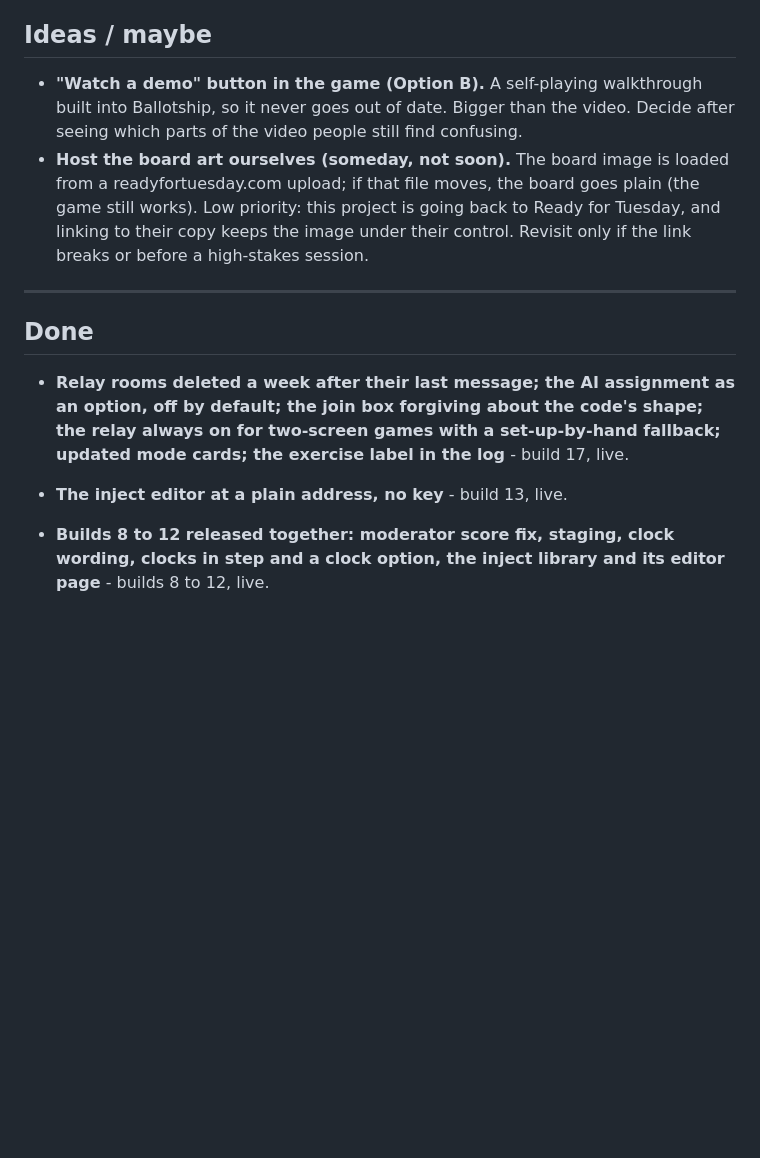
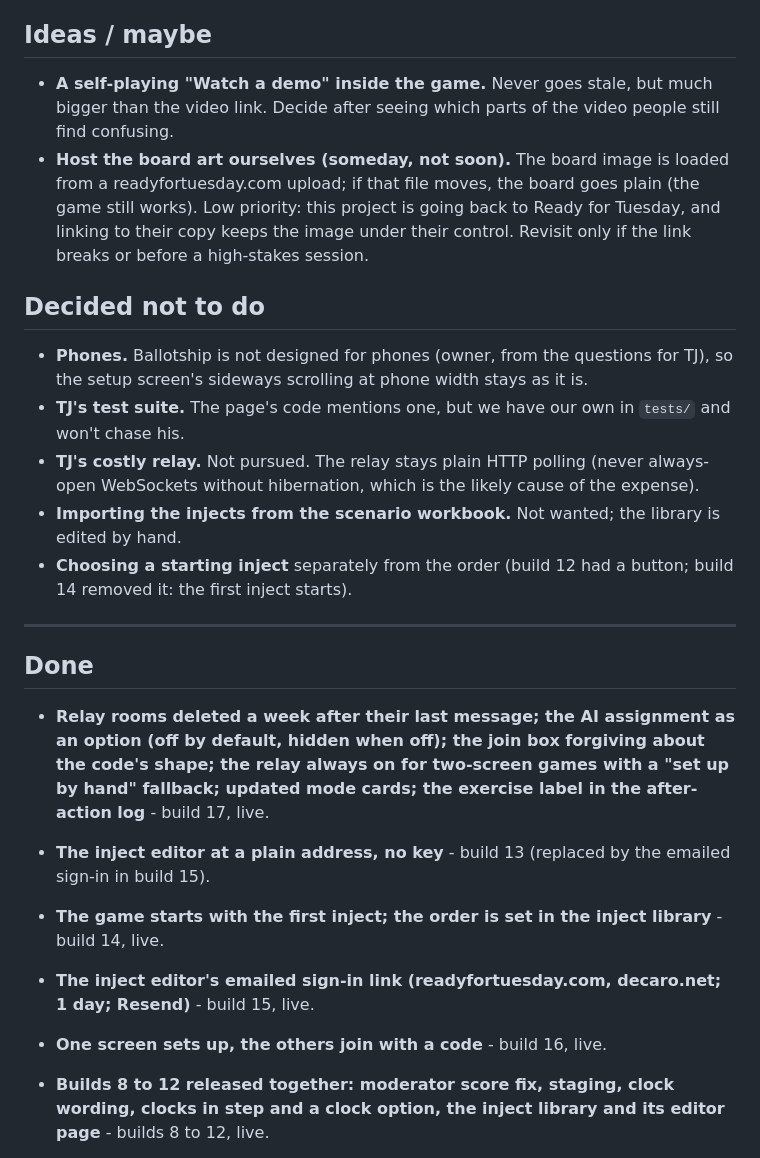
Before and after one commit to freddie4tuesday/ballotship-vibe-code-to-assist-TJ---9-26-26, a Markdown page: ROADMAP.md, the part around one of its changes. Drawn GitHub-style; blank space fills up the shorter version.

```diff
--- a/ROADMAP.md
+++ b/ROADMAP.md
@@ -82,21 +51,32 @@ Each item: a short title, then one or two lines on what and why.
 
 ## Ideas / maybe
 
-- **"Watch a demo" button in the game (Option B).** A self-playing walkthrough built into
-  Ballotship, so it never goes out of date. Bigger than the video. Decide after seeing which
-  parts of the video people still find confusing.
-- **Host the board art ourselves (someday, not soon).** The board image is loaded from a
-  readyfortuesday.com upload; if that file moves, the board goes plain (the game still works).
-  Low priority: this project is going back to Ready for Tuesday, and linking to their copy keeps
-  the image under their control. Revisit only if the link breaks or before a high-stakes session.
+- **A self-playing "Watch a demo" inside the game.** Never goes stale, but much bigger than the video link. Decide after seeing
+  which parts of the video people still find confusing.
+- **Host the board art ourselves (someday, not soon).** The board image is loaded from a readyfortuesday.com upload; if that file
+  moves, the board goes plain (the game still works). Low priority: this project is going back to Ready for Tuesday, and linking
+  to their copy keeps the image under their control. Revisit only if the link breaks or before a high-stakes session.
+
+## Decided not to do
+
+- **Phones.** Ballotship is not designed for phones (owner, from the questions for TJ), so the setup screen's sideways scrolling at
+  phone width stays as it is.
+- **TJ's test suite.** The page's code mentions one, but we have our own in `tests/` and won't chase his.
+- **TJ's costly relay.** Not pursued. The relay stays plain HTTP polling (never always-open WebSockets without hibernation, which
+  is the likely cause of the expense).
+- **Importing the injects from the scenario workbook.** Not wanted; the library is edited by hand.
+- **Choosing a starting inject** separately from the order (build 12 had a button; build 14 removed it: the first inject starts).
 
 ---
 
 ## Done
 
-- **Relay rooms deleted a week after their last message; the AI assignment as an option, off by default; the join box forgiving about the code's shape; the relay always on for two-screen games with a set-up-by-hand fallback; updated mode cards; the exercise label in the log** - build 17, live.
+- **Relay rooms deleted a week after their last message; the AI assignment as an option (off by default, hidden when off); the join box forgiving about the code's shape; the relay always on for two-screen games with a "set up by hand" fallback; updated mode cards; the exercise label in the after-action log** - build 17, live.
 
-- **The inject editor at a plain address, no key** - build 13, live.
+- **The inject editor at a plain address, no key** - build 13 (replaced by the emailed sign-in in build 15).
+- **The game starts with the first inject; the order is set in the inject library** - build 14, live.
+- **The inject editor's emailed sign-in link (readyfortuesday.com, decaro.net; 1 day; Resend)** - build 15, live.
+- **One screen sets up, the others join with a code** - build 16, live.
 
 - **Builds 8 to 12 released together: moderator score fix, staging, clock wording, clocks in step and a clock option, the inject library and its editor page** - builds 8 to 12, live.
 
```
Also changed, not shown: other parts of ROADMAP.md (+38 -69 lines).
